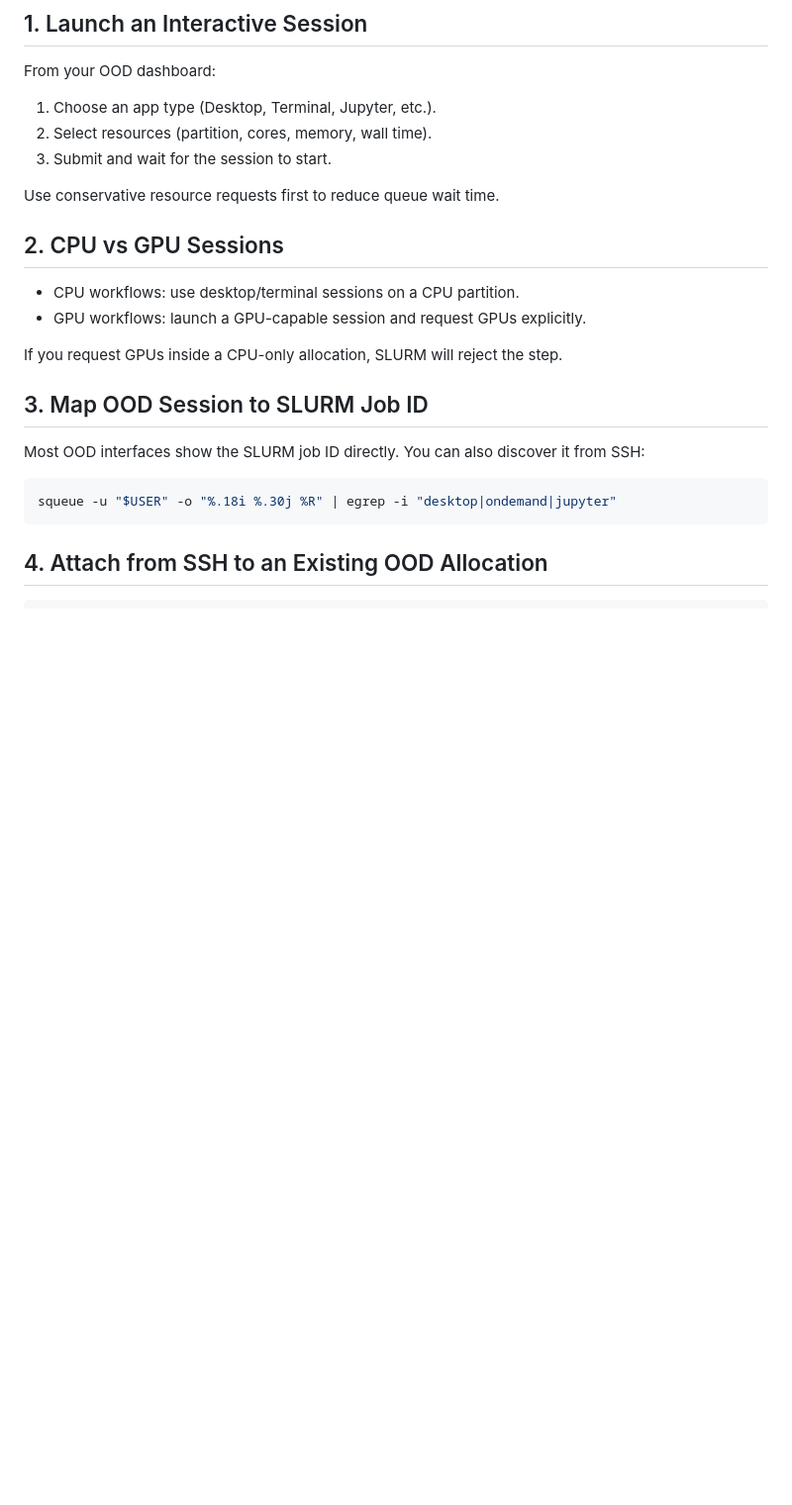
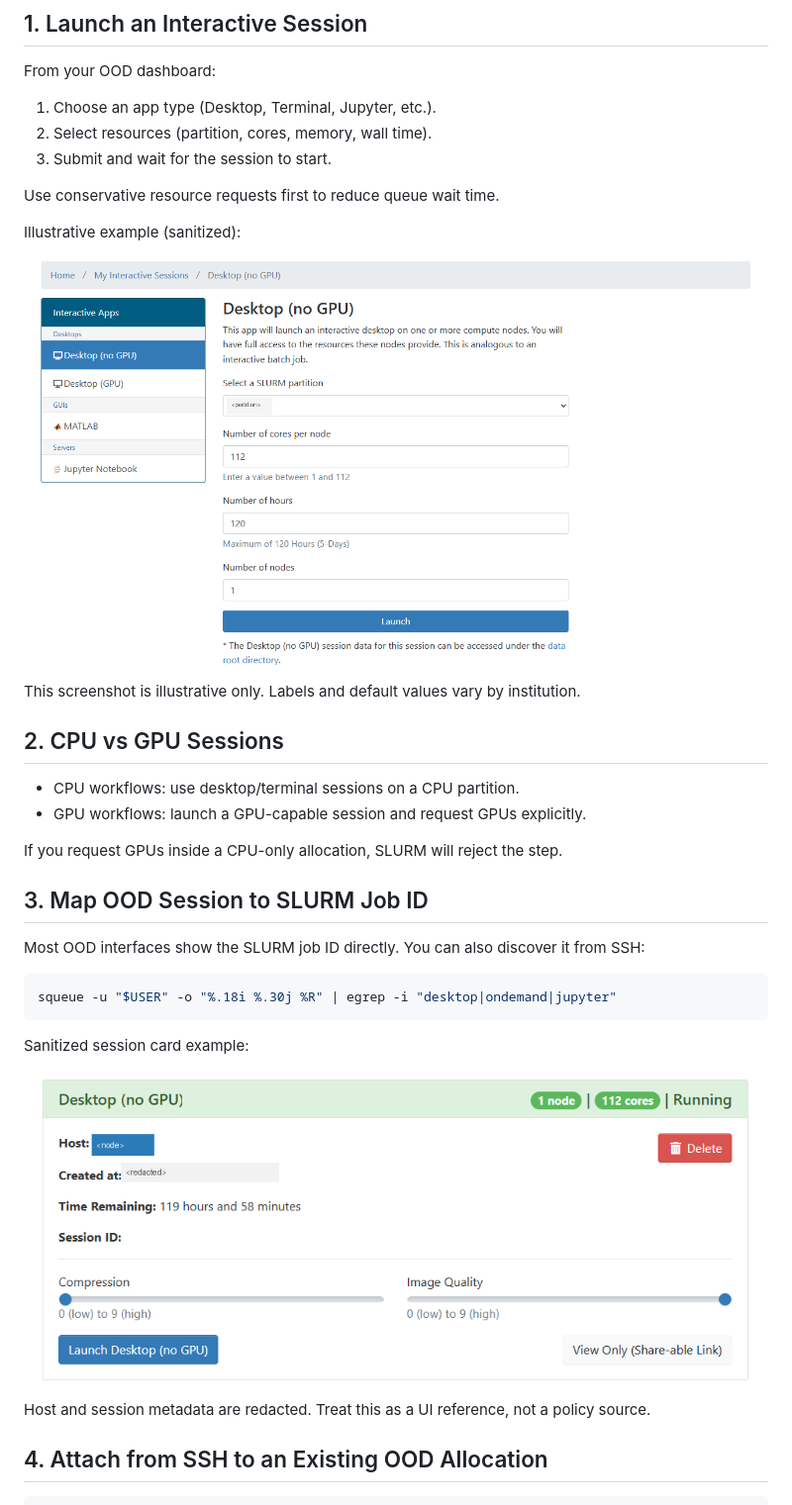
Before and after one commit to M-Gage-Plott42/utc-hpc-guide, a Markdown page: docs/02-open-ondemand.md, the part around one of its changes. Shown at 99% size. GitHub-like rendering; pictures changed too: assets/ood/ood_desktop_request_form_sanitized.png (added), assets/ood/ood_session_card_sanitized.png (added); blank space fills up the shorter version.

Commit message:
Add sanitized OOD screenshots and integrate into OOD docs

````diff
--- a/docs/02-open-ondemand.md
+++ b/docs/02-open-ondemand.md
@@ -11,6 +11,12 @@ From your OOD dashboard:
 3. Submit and wait for the session to start.
 
 Use conservative resource requests first to reduce queue wait time.
+
+Illustrative example (sanitized):
+
+![Sanitized OOD desktop request form](../assets/ood/ood_desktop_request_form_sanitized.png)
+
+This screenshot is illustrative only. Labels and default values vary by institution.
 
 ## 2. CPU vs GPU Sessions
 
@@ -26,6 +32,12 @@ Most OOD interfaces show the SLURM job ID directly. You can also discover it fro
 ```bash
 squeue -u "$USER" -o "%.18i %.30j %R" | egrep -i "desktop|ondemand|jupyter"
 ```
+
+Sanitized session card example:
+
+![Sanitized OOD session card](../assets/ood/ood_session_card_sanitized.png)
+
+Host and session metadata are redacted. Treat this as a UI reference, not a policy source.
 
 ## 4. Attach from SSH to an Existing OOD Allocation
 
````
Also changed, not shown: other parts of docs/02-open-ondemand.md (+4 -0 lines), assets/ood/README.md (added, +20 -0 lines), assets/ood/ood_storage_shortcuts_sanitized.png (added).
